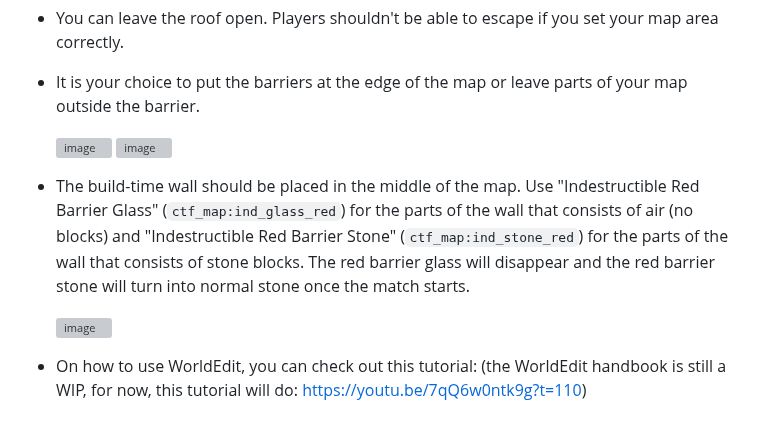
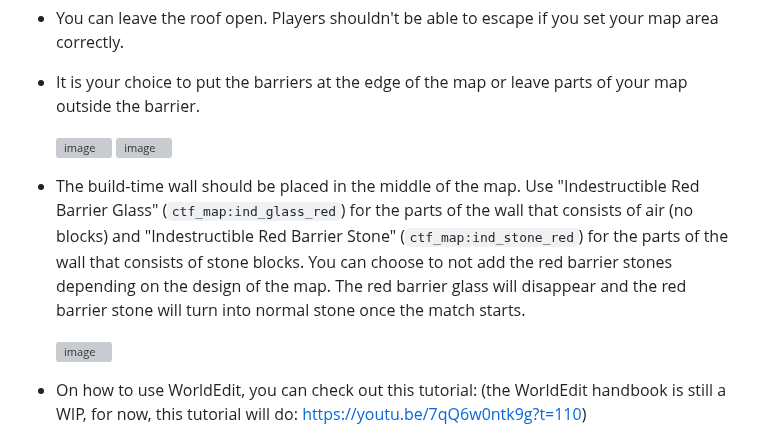
Before and after one commit to CTF-handbooks/map-maker-handbook, a Markdown page: maker-handbook.md, the part around the change. GitHub-like rendering; grey boxes are pictures that could not be loaded.

```diff
--- a/maker-handbook.md
+++ b/maker-handbook.md
@@ -65,7 +65,7 @@ This is a detailed guide on how to create a map for the Minetest Capture the Fla
 * It is your choice to put the barriers at the edge of the map or leave parts of your map outside the barrier.
 
   ![image](https://github.com/CTF-handbooks/map-maker-handbook/assets/88883098/97c838aa-1fea-4d4e-bd23-d49d563de4a6) ![image](https://github.com/CTF-handbooks/map-maker-handbook/assets/88883098/29591651-35a6-48b2-8095-1c5dde26c2b7)
-* The build-time wall should be placed in the middle of the map. Use "Indestructible Red Barrier Glass" (`ctf_map:ind_glass_red`) for the parts of the wall that consists of air (no blocks) and "Indestructible Red Barrier Stone" (`ctf_map:ind_stone_red`) for the parts of the wall that consists of stone blocks. The red barrier glass will disappear and the red barrier stone will turn into normal stone once the match starts.
+* The build-time wall should be placed in the middle of the map. Use "Indestructible Red Barrier Glass" (`ctf_map:ind_glass_red`) for the parts of the wall that consists of air (no blocks) and "Indestructible Red Barrier Stone" (`ctf_map:ind_stone_red`) for the parts of the wall that consists of stone blocks. You can choose to not add the red barrier stones depending on the design of the map. The red barrier glass will disappear and the red barrier stone will turn into normal stone once the match starts.
 
   ![image](https://github.com/CTF-handbooks/map-maker-handbook/assets/88883098/d06602c8-1f60-416e-86af-430448ea26a2)
 * On how to use WorldEdit, you can check out this tutorial: (the WorldEdit handbook is still a WIP, for now, this tutorial will do: https://youtu.be/7qQ6w0ntk9g?t=110)
```
